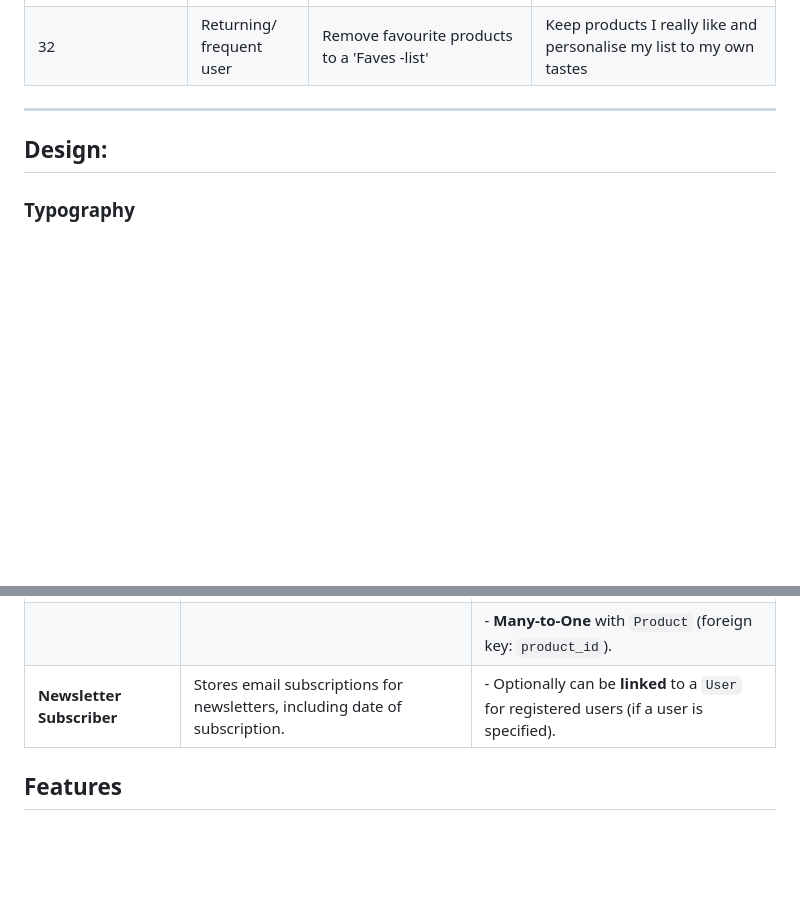
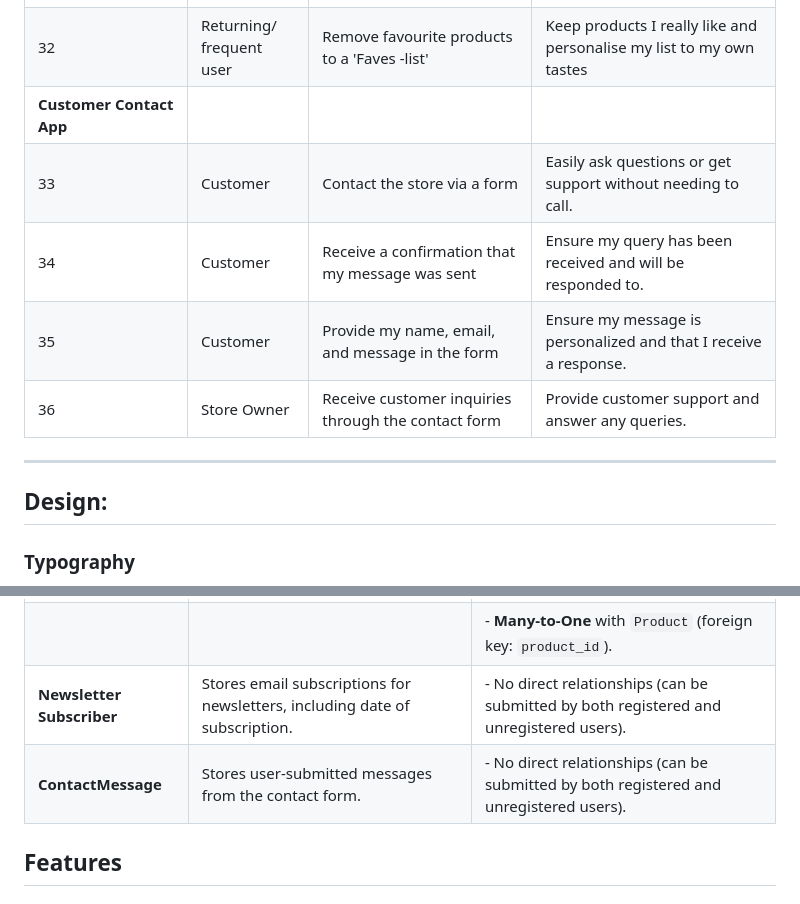
Before and after one commit to AlexandraEL9/KIS-MS4, a Markdown page: README.md, 2 parts joined by grey strips. Drawn GitHub-style; blank space fills up the shorter version.

Commit message:
update with contact app info

```diff
--- a/README.md
+++ b/README.md
@@ -87,6 +87,11 @@ It has been produced as my fourth milestone project for Code Institute's Level 5
 | **USER FAVOURITES LIST** |   |   |
 | 31 | Returning/ frequent user | Add favourite products to a 'Faves -list' | Access quickly in the future for speedier purchase |
 | 32 | Returning/ frequent user | Remove favourite products to a 'Faves -list' | Keep products I really like and personalise my list to my own tastes |
+| **Customer Contact App** |   |   |
+| 33 | Customer | Contact the store via a form | Easily ask questions or get support without needing to call. |
+| 34 | Customer | Receive a confirmation that my message was sent | Ensure my query has been received and will be responded to. |
+| 35 | Customer | Provide my name, email, and message in the form | Ensure my message is personalized and that I receive a response. |
+| 36 | Store Owner | Receive customer inquiries through the contact form | Provide customer support and answer any queries. |
 
 ---
 
@@ -245,7 +250,8 @@ As illustrated in the ERD, each model corresponds to a database table, and each
 |                         |                                                                             | - **Many-to-One** with `Product` (foreign key: `product_id`).                                             |
 | **Favourite**           | Allows users to mark products as favourites.                                | - **Many-to-One** with `User` (foreign key: `user_id`).                                                   |
 |                         |                                                                             | - **Many-to-One** with `Product` (foreign key: `product_id`).                                             |
-| **Newsletter Subscriber** | Stores email subscriptions for newsletters, including date of subscription. | - Optionally can be **linked** to a `User` for registered users (if a user is specified).                 |
+| **Newsletter Subscriber** | Stores email subscriptions for newsletters, including date of subscription. | - No direct relationships (can be submitted by both registered and unregistered users).   |
+| **ContactMessage** | Stores user-submitted messages from the contact form. | - No direct relationships (can be submitted by both registered and unregistered users).                 |
 
 
 ## Features
```
Also changed, not shown: other parts of README.md (+1 -1 lines).
